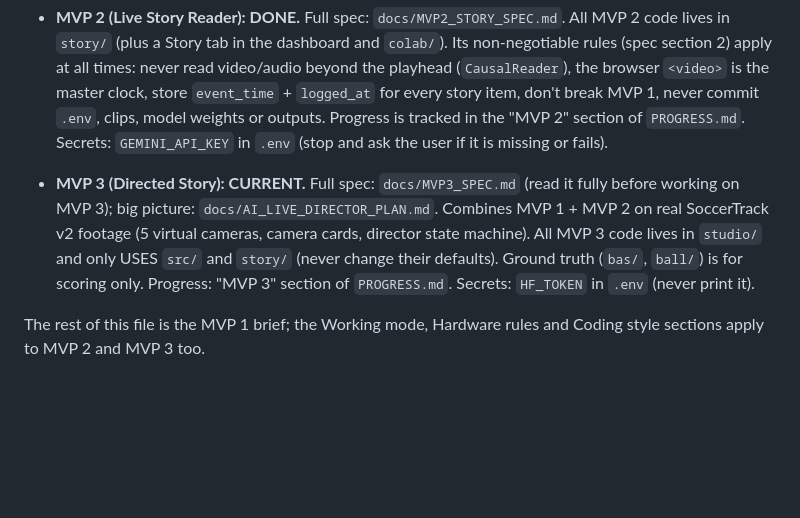
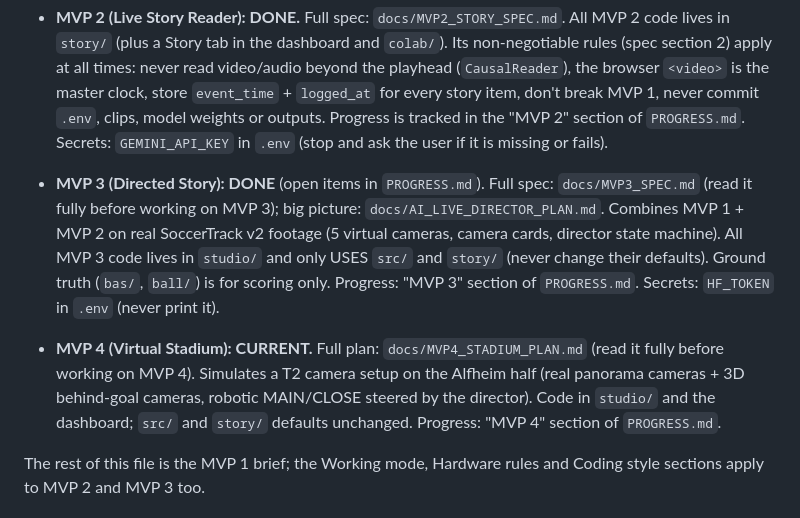
Before and after one commit to ashfaqeiocod/ai-director, a Markdown page: CLAUDE.md, the part around the change. Rendered like a GitHub page; blank space fills up the shorter version.

```diff
--- a/CLAUDE.md
+++ b/CLAUDE.md
@@ -10,11 +10,15 @@
   never commit `.env`, clips, model weights or outputs. Progress is tracked in the "MVP 2" section of `PROGRESS.md`.
   Secrets: `GEMINI_API_KEY` in `.env` (stop and ask the user if it is missing or fails).
 
-- **MVP 3 (Directed Story): CURRENT.** Full spec: `docs/MVP3_SPEC.md` (read it fully before working on MVP 3);
+- **MVP 3 (Directed Story): DONE** (open items in `PROGRESS.md`). Full spec: `docs/MVP3_SPEC.md` (read it fully before working on MVP 3);
   big picture: `docs/AI_LIVE_DIRECTOR_PLAN.md`. Combines MVP 1 + MVP 2 on real SoccerTrack v2 footage
   (5 virtual cameras, camera cards, director state machine). All MVP 3 code lives in `studio/` and only USES
   `src/` and `story/` (never change their defaults). Ground truth (`bas/`, `ball/`) is for scoring only.
   Progress: "MVP 3" section of `PROGRESS.md`. Secrets: `HF_TOKEN` in `.env` (never print it).
+- **MVP 4 (Virtual Stadium): CURRENT.** Full plan: `docs/MVP4_STADIUM_PLAN.md` (read it fully before working on
+  MVP 4). Simulates a T2 camera setup on the Alfheim half (real panorama cameras + 3D behind-goal cameras, robotic
+  MAIN/CLOSE steered by the director). Code in `studio/` and the dashboard; `src/` and `story/` defaults unchanged.
+  Progress: "MVP 4" section of `PROGRESS.md`.
 
 The rest of this file is the MVP 1 brief; the Working mode, Hardware rules and Coding style sections apply to MVP 2 and MVP 3 too.
 
```
Also changed, not shown: PROGRESS.md (+23 -0 lines), docs/MVP4_STADIUM_PLAN.md (added, +279 -0 lines).
